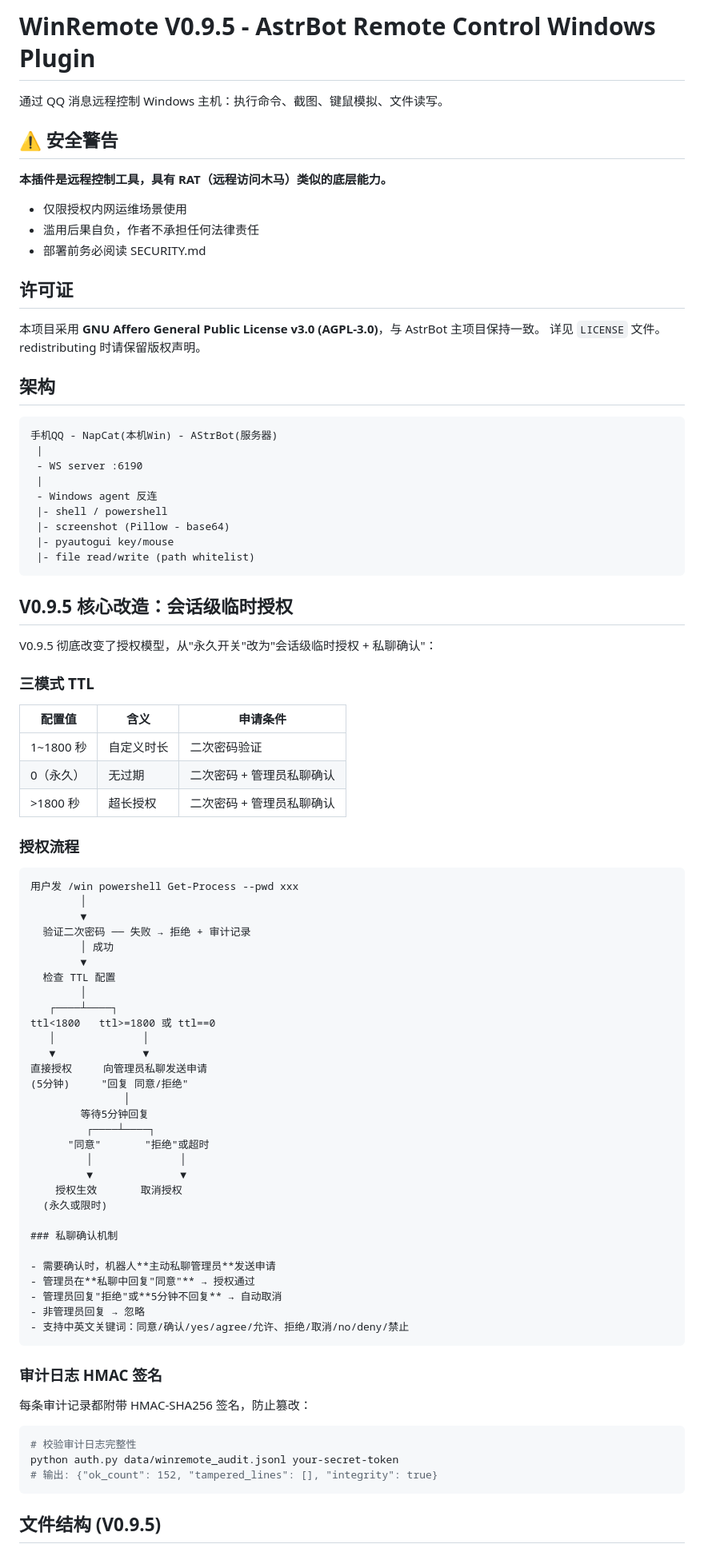
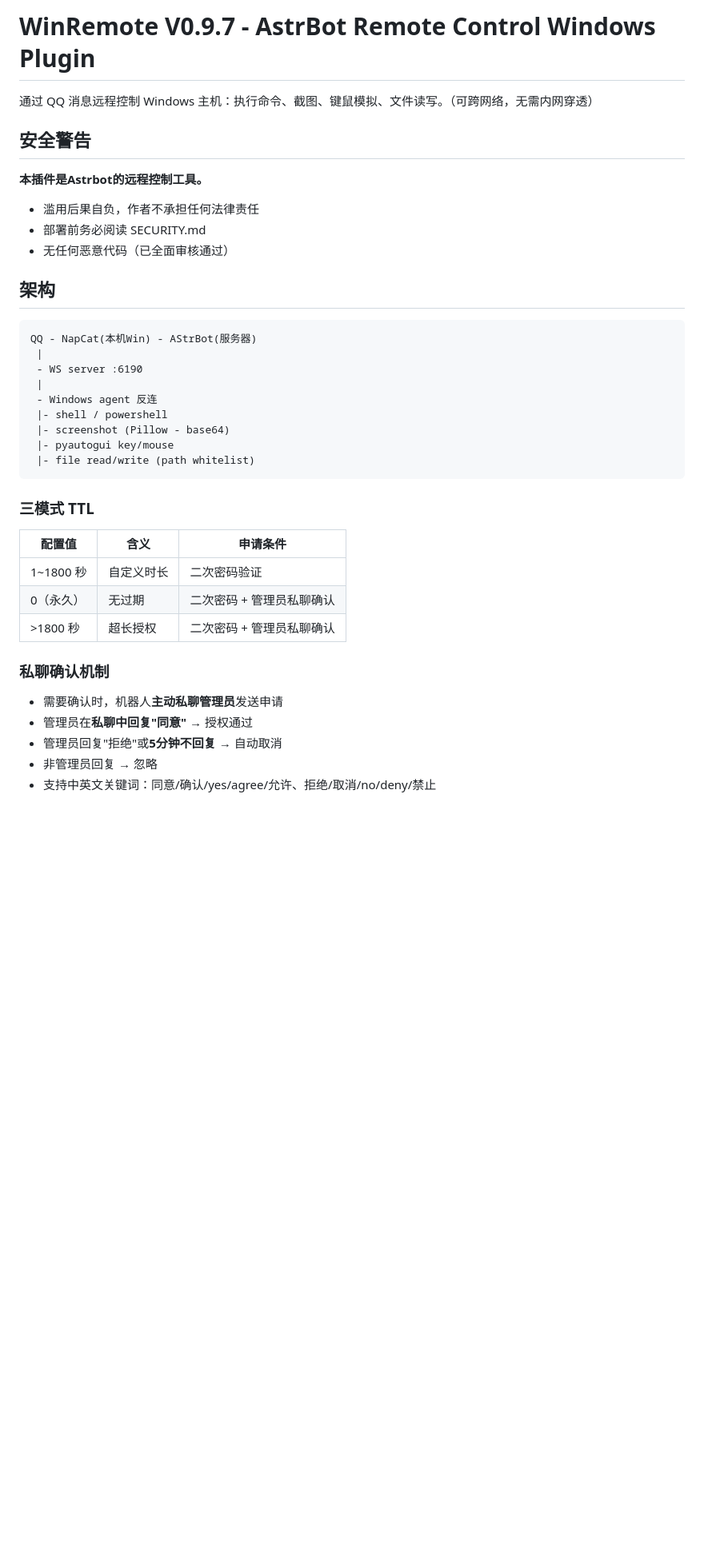
Before and after one commit to 183kugua/astrbot_plugin_winremote, a Markdown page: README.md, the part around one of its changes. Shown at 80% size. GitHub-like rendering; blank space fills up the shorter version.

````diff
--- a/README.md
+++ b/README.md
@@ -1,23 +1,18 @@
-# WinRemote V0.9.5 - AstrBot Remote Control Windows Plugin
+# WinRemote V0.9.7 - AstrBot Remote Control Windows Plugin
 
-通过 QQ 消息远程控制 Windows 主机：执行命令、截图、键鼠模拟、文件读写。
+通过 QQ 消息远程控制 Windows 主机：执行命令、截图、键鼠模拟、文件读写。（可跨网络，无需内网穿透）
 
-## ⚠️ 安全警告
+##  安全警告
 
-**本插件是远程控制工具，具有 RAT（远程访问木马）类似的底层能力。**
-- 仅限授权内网运维场景使用
+**本插件是Astrbot的远程控制工具。**
 - 滥用后果自负，作者不承担任何法律责任
 - 部署前务必阅读 SECURITY.md
-
-## 许可证
-
-本项目采用 **GNU Affero General Public License v3.0 (AGPL-3.0)**，与 AstrBot 主项目保持一致。
-详见 `LICENSE` 文件。redistributing 时请保留版权声明。
+- 无任何恶意代码（已全面审核通过）
 
 ## 架构
 
 ```
-手机QQ - NapCat(本机Win) - AStrBot(服务器)
+QQ - NapCat(本机Win) - AStrBot(服务器)
  |
  - WS server :6190
  |
@@ -28,10 +23,6 @@
  |- file read/write (path whitelist)
 ```
 
-## V0.9.5 核心改造：会话级临时授权
-
-V0.9.5 彻底改变了授权模型，从"永久开关"改为"会话级临时授权 + 私聊确认"：
-
 ### 三模式 TTL
 
 | 配置值 | 含义 | 申请条件 |
@@ -40,31 +31,6 @@ V0.9.5 彻底改变了授权模型，从"永久开关"改为"会话级临时授
 | 0（永久） | 无过期 | 二次密码 + 管理员私聊确认 |
 | >1800 秒 | 超长授权 | 二次密码 + 管理员私聊确认 |
 
-### 授权流程
-
-```
-用户发 /win powershell Get-Process --pwd xxx
-        │
-        ▼
-  验证二次密码 ── 失败 → 拒绝 + 审计记录
-        │ 成功
-        ▼
-  检查 TTL 配置
-        │
-   ┌────┴────┐
-ttl<1800   ttl>=1800 或 ttl==0
-   │              │
-   ▼              ▼
-直接授权     向管理员私聊发送申请
-(5分钟)     "回复 同意/拒绝"
-               │
-        等待5分钟回复
-         ┌────┴────┐
-      "同意"       "拒绝"或超时
-         │              │
-         ▼              ▼
-    授权生效       取消授权
-  (永久或限时)
 
 ### 私聊确认机制
 
@@ -73,17 +39,3 @@ ttl<1800   ttl>=1800 或 ttl==0
 - 管理员回复"拒绝"或**5分钟不回复** → 自动取消
 - 非管理员回复 → 忽略
 - 支持中英文关键词：同意/确认/yes/agree/允许、拒绝/取消/no/deny/禁止
-```
-
-### 审计日志 HMAC 签名
-
-每条审计记录都附带 HMAC-SHA256 签名，防止篡改：
-
-```bash
-# 校验审计日志完整性
-python auth.py data/winremote_audit.jsonl your-secret-token
-# 输出: {"ok_count": 152, "tampered_lines": [], "integrity": true}
-```
-
-## 文件结构 (V0.9.5)
-
````
Also changed, not shown: other parts of README.md (+92 -72 lines).
